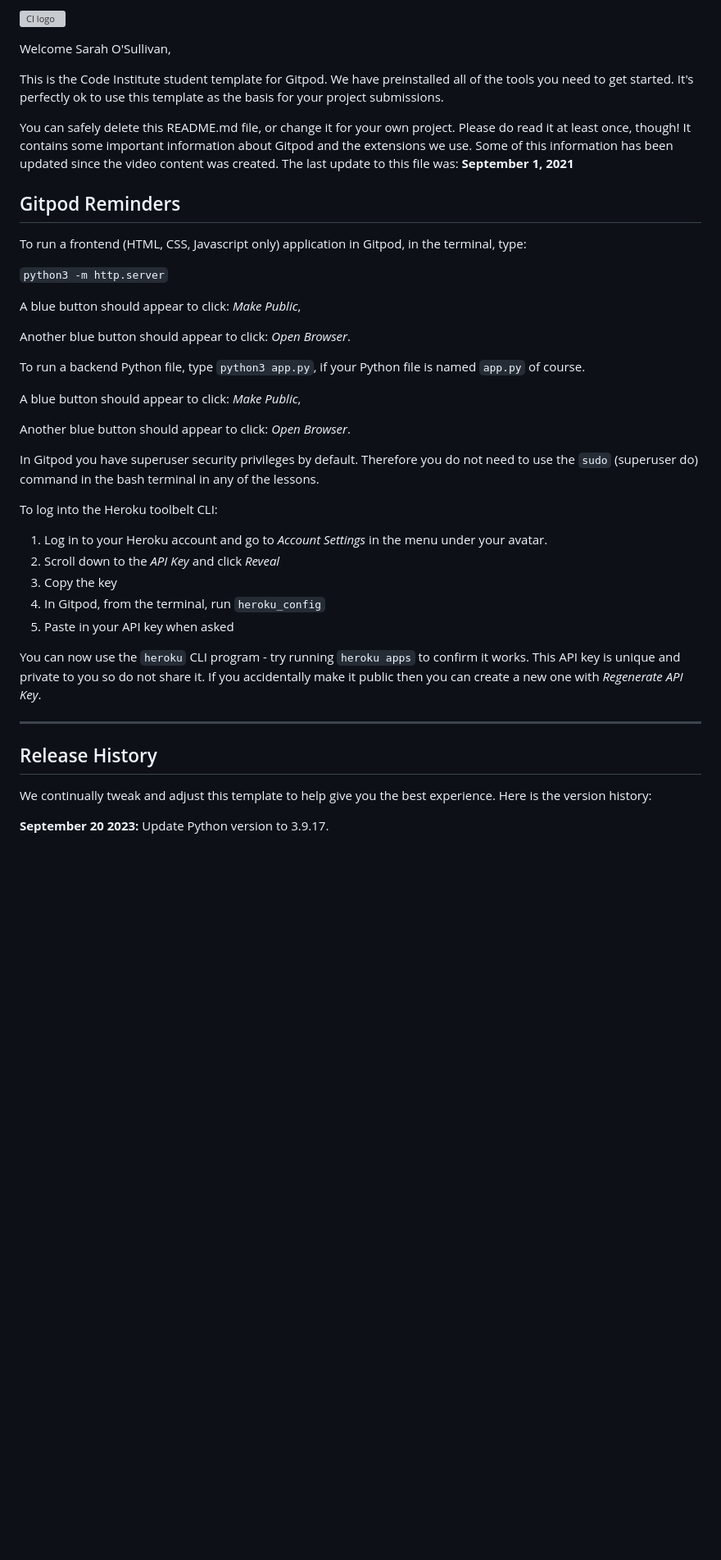
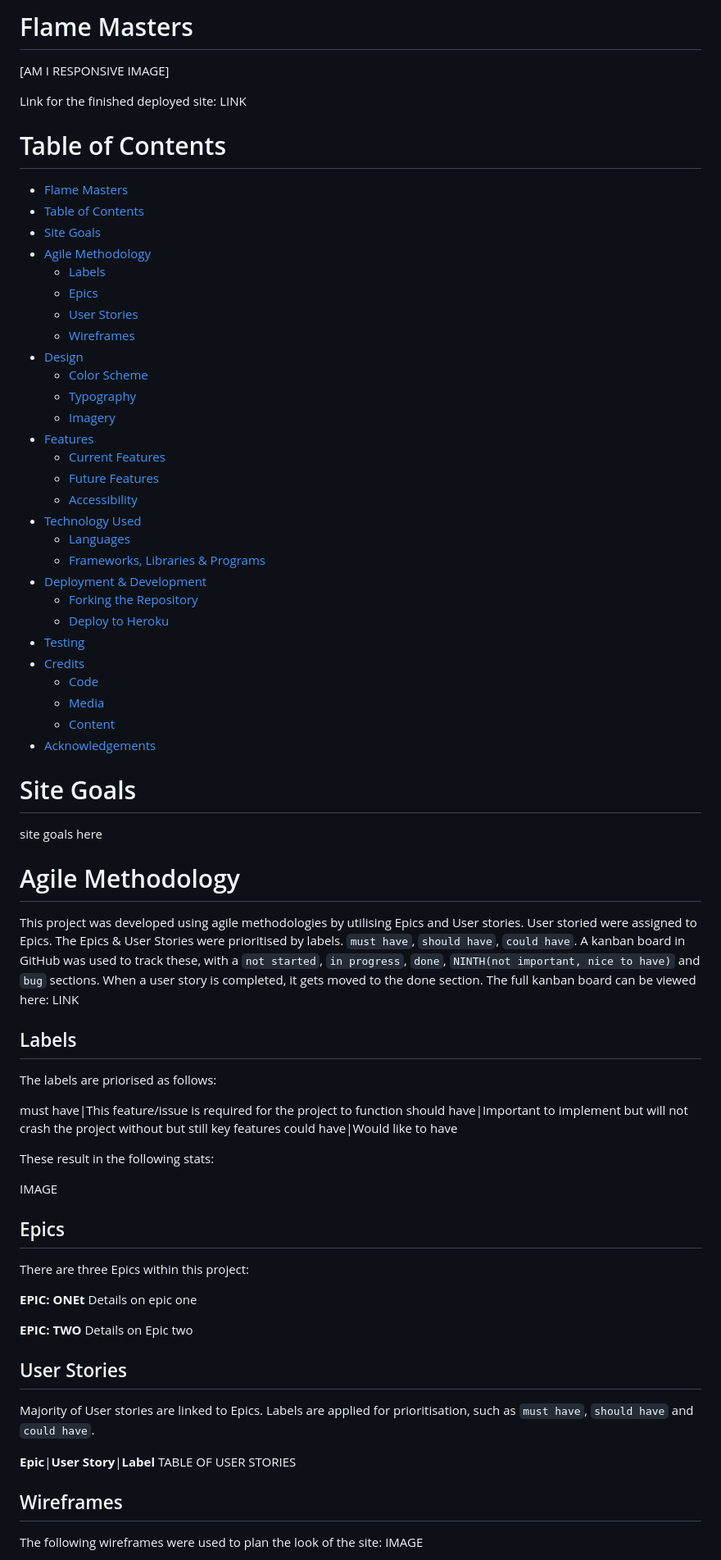
Before and after one commit to saziosu/flame-masters, a Markdown page: README.md, the part around the change printed below. Shown: that part at 82% size. GitHub-like rendering; blank space fills up the shorter version; grey boxes are pictures that could not be loaded.

Commit message:
Add README.md and TESTING.md templates

```diff
--- a/README.md
+++ b/README.md
@@ -1,44 +1,81 @@
-![CI logo](https://codeinstitute.s3.amazonaws.com/fullstack/ci_logo_small.png)
+# Flame Masters
 
-Welcome Sarah O'Sullivan,
+[AM I RESPONSIVE IMAGE]
 
-This is the Code Institute student template for Gitpod. We have preinstalled all of the tools you need to get started. It's perfectly ok to use this template as the basis for your project submissions.
+Link for the finished deployed site: LINK
 
-You can safely delete this README.md file, or change it for your own project. Please do read it at least once, though! It contains some important information about Gitpod and the extensions we use. Some of this information has been updated since the video content was created. The last update to this file was: **September 1, 2021**
+# Table of Contents
 
-## Gitpod Reminders
+- [Flame Masters](#flamemasters)
+- [Table of Contents](#table-of-contents)
+- [Site Goals](#site-goals)
+- [Agile Methodology](#agile-methodology)
+  - [Labels](#labels)
+  - [Epics](#epics)
+  - [User Stories](#user-stories)
+  - [Wireframes](#wireframes)
+- [Design](#design)
+  - [Color Scheme](#color-scheme)
+  - [Typography](#typography)
+  - [Imagery](#imagery)
+- [Features](#features)
+  - [Current Features](#current-features)
+  - [Future Features](#future-features)
+  - [Accessibility](#accessibility)
+- [Technology Used](#technology-used)
+  - [Languages](#languages)
+  - [Frameworks, Libraries \& Programs](#frameworks-libraries--programs)
+- [Deployment \& Development](#deployment--development)
+  - [Forking the Repository](#forking-the-repository)
+  - [Deploy to Heroku](#deploy-to-heroku)
+- [Testing](#testing)
+- [Credits](#credits)
+  - [Code](#code)
+  - [Media](#media)
+  - [Content](#content)
+- [Acknowledgements](#acknowledgements)
 
-To run a frontend (HTML, CSS, Javascript only) application in Gitpod, in the terminal, type:
 
-`python3 -m http.server`
+# Site Goals
+site goals here
 
-A blue button should appear to click: _Make Public_,
+# Agile Methodology
+This project was developed using agile methodologies by utilising Epics and User stories.
+User storied were assigned to Epics.
+The Epics & User Stories were prioritised by labels. `must have`, `should have`, `could have`.
+A kanban board in GitHub was used to track these, with a `not started`, `in progress`, `done`, `NINTH(not important, nice to have)` and `bug` sections.
+When a user story is completed, it gets moved to the done section.
+The full kanban board can be viewed here: LINK
 
-Another blue button should appear to click: _Open Browser_.
+## Labels
+The labels are priorised as follows:
 
-To run a backend Python file, type `python3 app.py`, if your Python file is named `app.py` of course.
+must have|This feature/issue is required for the project to function
+should have|Important to implement but will not crash the project without but still key features
+could have|Would like to have
 
-A blue button should appear to click: _Make Public_,
+These result in the following stats:
 
-Another blue button should appear to click: _Open Browser_.
+IMAGE
 
-In Gitpod you have superuser security privileges by default. Therefore you do not need to use the `sudo` (superuser do) command in the bash terminal in any of the lessons.
+## Epics
+There are three Epics within this project:
 
-To log into the Heroku toolbelt CLI:
+**EPIC: ONEt**
+Details on epic one
 
-1. Log in to your Heroku account and go to *Account Settings* in the menu under your avatar.
-2. Scroll down to the *API Key* and click *Reveal*
-3. Copy the key
-4. In Gitpod, from the terminal, run `heroku_config`
-5. Paste in your API key when asked
+**EPIC: TWO**
+Details on Epic two
 
-You can now use the `heroku` CLI program - try running `heroku apps` to confirm it works. This API key is unique and private to you so do not share it. If you accidentally make it public then you can create a new one with _Regenerate API Key_.
 
-------
+## User Stories
+Majority of User stories are linked to Epics. Labels are applied for prioritisation, such as `must have`, `should have` and `could have`.
 
-## Release History
+**Epic**|**User Story**|**Label**
+TABLE OF USER STORIES
 
-We continually tweak and adjust this template to help give you the best experience. Here is the version history:
+## Wireframes
 
-**September 20 2023:** Update Python version to 3.9.17.
+The following wireframes were used to plan the look of the site:
+IMAGE
 
```
Also changed, not shown: other parts of README.md (+95 -36 lines), TESTING.md (added, +87 -0 lines).
